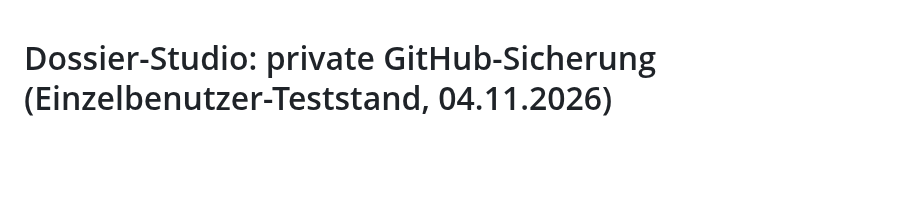
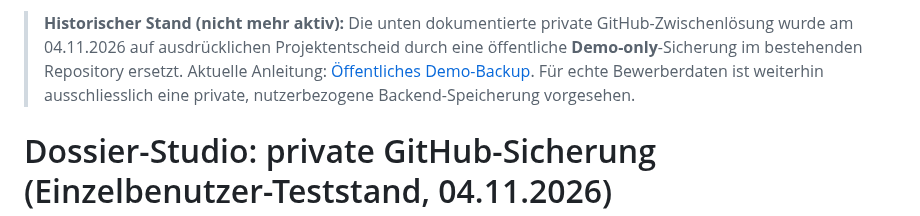
Before and after one commit to Coco1the8creator7/bewerbungs-agent, a Markdown page: docs/dossier-private-github-backup.md, the part around the change. Drawn GitHub-style; blank space fills up the shorter version.

Commit message:
docs(dossier): archive superseded private-only pilot decision

```diff
--- a/docs/dossier-private-github-backup.md
+++ b/docs/dossier-private-github-backup.md
@@ -1,3 +1,5 @@
+> **Historischer Stand (nicht mehr aktiv):** Die unten dokumentierte private GitHub-Zwischenlösung wurde am 04.11.2026 auf ausdrücklichen Projektentscheid durch eine öffentliche **Demo-only**-Sicherung im bestehenden Repository ersetzt. Aktuelle Anleitung: [Öffentliches Demo-Backup](dossier-public-demo-backup.md). Für echte Bewerberdaten ist weiterhin ausschliesslich eine private, nutzerbezogene Backend-Speicherung vorgesehen.
+
 # Dossier-Studio: private GitHub-Sicherung (Einzelbenutzer-Teststand, 04.11.2026)
 
 ## Geltungsbereich
```
